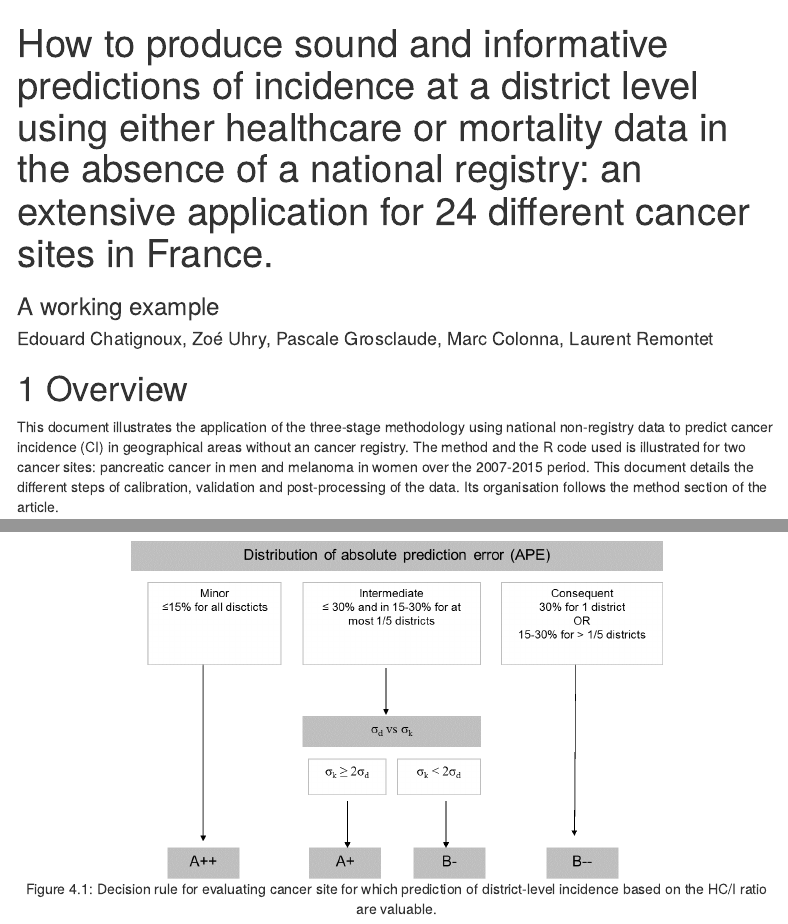
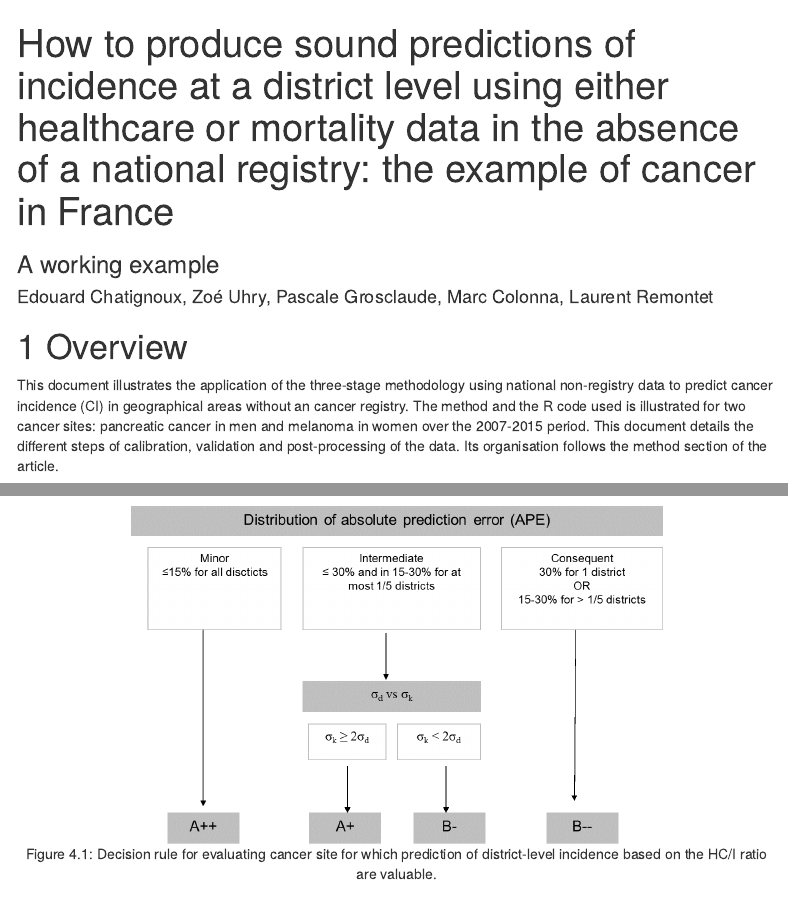
Before and after one commit to echatignoux/CalibInc, an R Markdown document (working_example/working_examples.rmd): the page in a window 1100 px wide, from its top, and a second part further down, joined at a grey line. Rendered offline with R 4.5, knitr and Pandoc, with nearby package versions; code that draws random numbers runs with fixed seeds of ours; some code elsewhere in the file could not run offline; menus at the side of the page are left out; long lines of code are wrapped; common packages that the code uses without loading them are loaded.

Commit message:
Add files via upload

```diff
--- a/working_example/working_examples.rmd
+++ b/working_example/working_examples.rmd
@@ -1,5 +1,5 @@
 ---
-title: "How to produce sound and informative predictions of incidence at a district level using either healthcare or mortality data in the absence of a national registry: an extensive application for 24 different cancer sites in France."
+title: "How to produce sound predictions of incidence at a district level using either healthcare or mortality data in the absence of a national registry: the example of cancer in France"
 subtitle: A working example
 author: Edouard Chatignoux, Zoé Uhry, Pascale Grosclaude, Marc Colonna, Laurent Remontet
 date:
```
